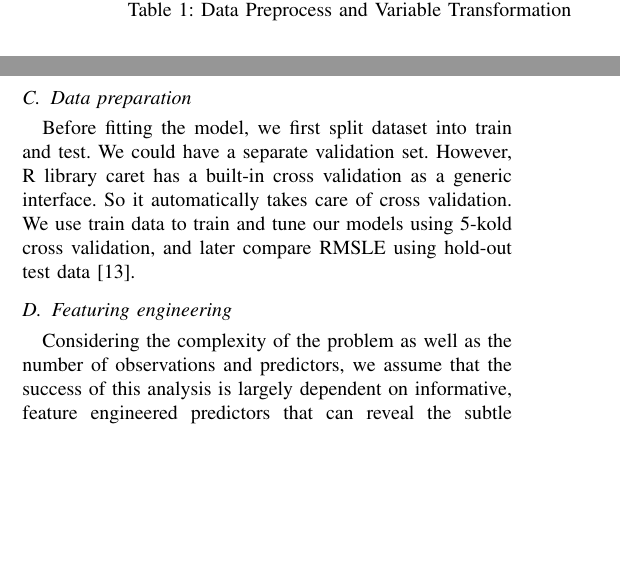
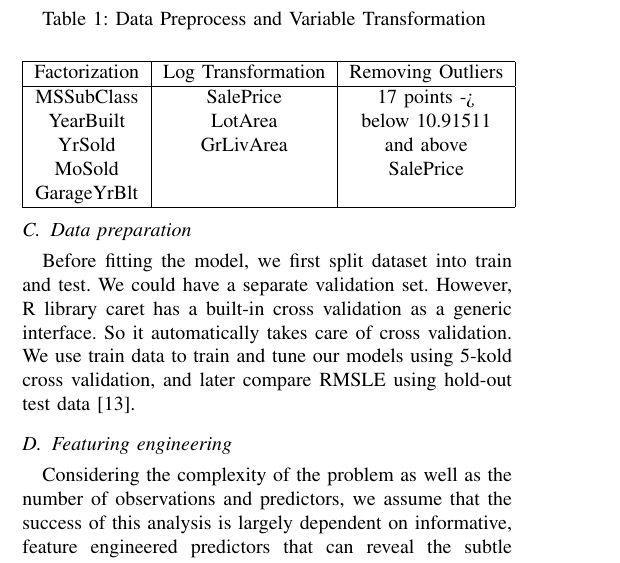
Before and after one commit to KevinLiao159/house_price, a LaTeX paper (report/report_final.tex): two parts of the columns of page 3 of 6 before the commit and part of one column of page 3 of 6 after it, the two joined at a grey line, cut so that both start at the same text, the shorter picture padded with empty space. Compiled offline with pdfLaTeX; a LaTeX package or settings file that is missing is left out.

Commit message:
Update content in preprocess - insert image

```diff
--- a/report/report_final.tex
+++ b/report/report_final.tex
@@ -132,6 +132,20 @@ As a next step, we apply log transformations to area related predictors such as
 After the log transformation, we still notice few outliers and eliminate lowest and highest 0.1\% data points. Furthermore, majority of predictors are categorical under which regression models cannot be used directly. Therefore, we apply one-hot encoding [9] to convert categorical values to numerical ones. It consequently expands features from 79 to approximately 500. The Table 1 below summarizes this procedure.
 
 Table 1: Data Preprocess and Variable Transformation
+\begin{center}
+\centering
+\begin{tabular}{ | c | c | c |}
+  \hline
+  Factorization & Log Transformation & Removing Outliers \\
+  \hline
+  MSSubClass & SalePrice & 17 points -> \\
+  YearBuilt & LotArea & below 10.91511 \\
+  YrSold & GrLivArea & and above \\
+  MoSold & & SalePrice\\
+  GarageYrBlt & & \\
+  \hline
+\end{tabular}
+\end{center}
 
 \subsection{Data preparation}
 Before fitting the model, we first split dataset into train and test. We could have a separate validation set. However,  R library caret has a built-in cross validation as a generic interface. So it automatically takes care of cross validation. We use train data to train and tune our models using 5-kold cross validation, and later compare RMSLE using hold-out test data [13].
```
Also changed, not shown: report/report_final-concordance.tex (+1 -1 lines), report/report_final.pdf, 5 other files.
